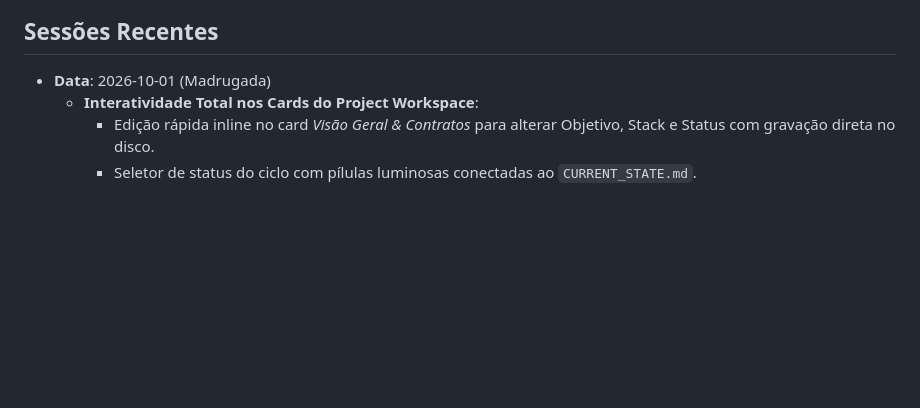
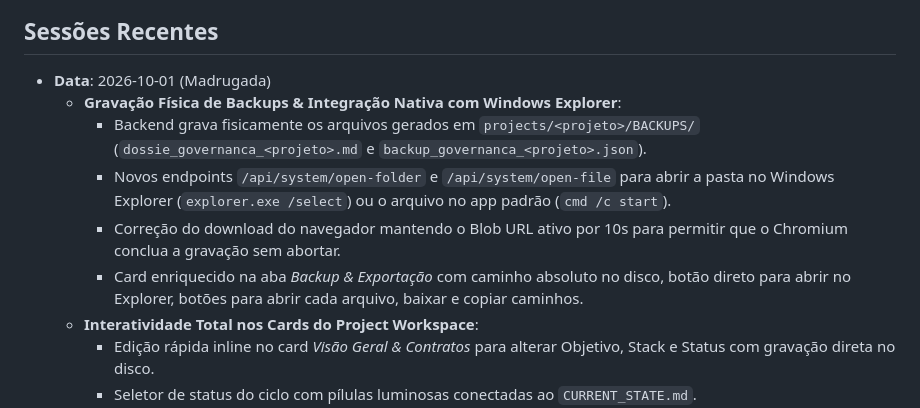
Before and after one commit to alfredorcamara/ai-second-brain, a Markdown page: memory/current-state.md, the part around the change. Drawn GitHub-style; blank space fills up the shorter version.

Commit message:
docs(memory): registra implementacao da gravacao fisica de backup e integracao explorer

```diff
--- a/memory/current-state.md
+++ b/memory/current-state.md
@@ -20,6 +20,11 @@ O AI Second Brain está estruturado como uma plataforma universal de governança
 
 ## Sessões Recentes
 - **Data**: 2026-10-01 (Madrugada)
+  - **Gravação Física de Backups & Integração Nativa com Windows Explorer**:
+    - Backend grava fisicamente os arquivos gerados em `projects/<projeto>/BACKUPS/` (`dossie_governanca_<projeto>.md` e `backup_governanca_<projeto>.json`).
+    - Novos endpoints `/api/system/open-folder` e `/api/system/open-file` para abrir a pasta no Windows Explorer (`explorer.exe /select`) ou o arquivo no app padrão (`cmd /c start`).
+    - Correção do download do navegador mantendo o Blob URL ativo por 10s para permitir que o Chromium conclua a gravação sem abortar.
+    - Card enriquecido na aba *Backup & Exportação* com caminho absoluto no disco, botão direto para abrir no Explorer, botões para abrir cada arquivo, baixar e copiar caminhos.
   - **Interatividade Total nos Cards do Project Workspace**:
     - Edição rápida inline no card *Visão Geral & Contratos* para alterar Objetivo, Stack e Status com gravação direta no disco.
     - Seletor de status do ciclo com pílulas luminosas conectadas ao `CURRENT_STATE.md`.
```
